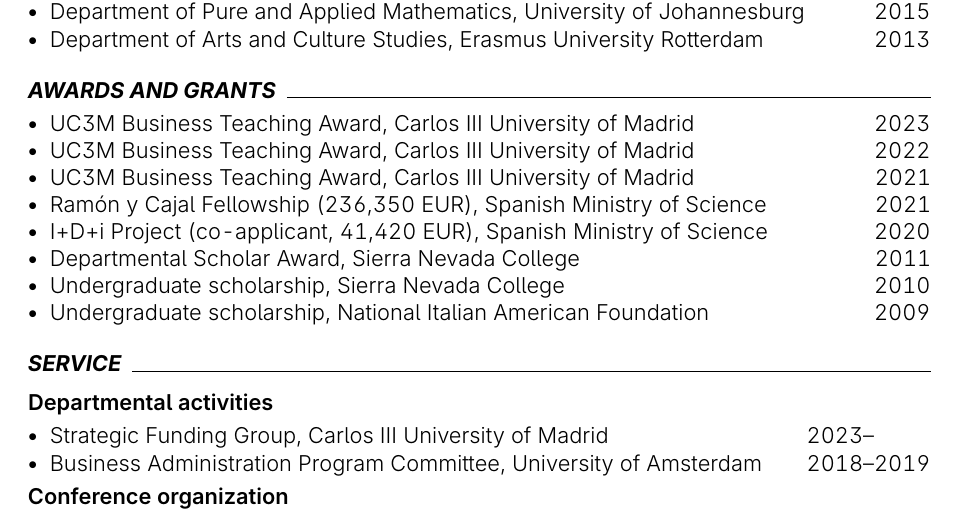
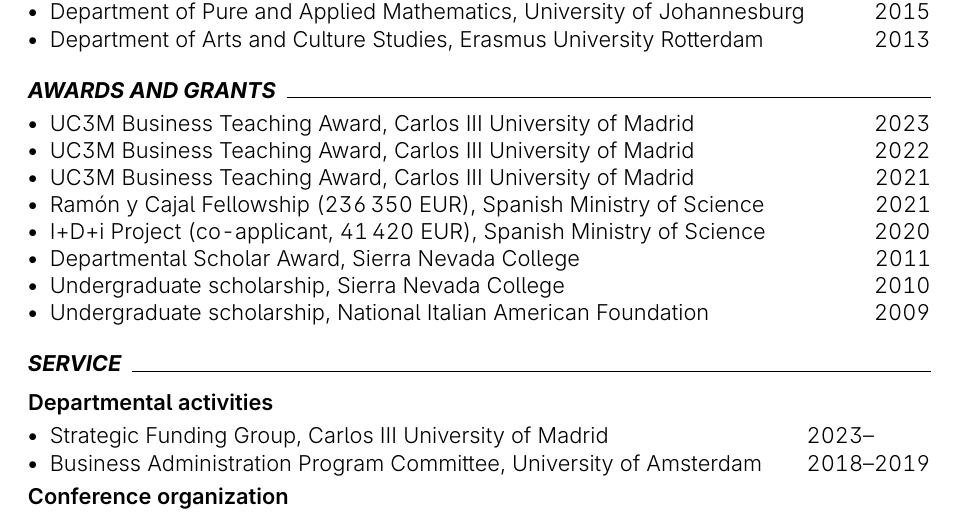
Before and after one commit to piazzai/piazzai.github.io, a LaTeX CV (cv.tex): part of page 3 of 4, cut so that both start at the same text. Compiled offline with pdfLaTeX.

Commit message:
Omit commas

```diff
--- a/cv.tex
+++ b/cv.tex
@@ -188,8 +188,8 @@
     \cvline{UC3M Business Teaching Award}{Carlos III University of Madrid}{2023}
     \cvline{UC3M Business Teaching Award}{Carlos III University of Madrid}{2022}
     \cvline{UC3M Business Teaching Award}{Carlos III University of Madrid}{2021}
-    \cvline{Ramón y Cajal Fellowship (236,350 EUR)}{Spanish Ministry of Science}{2021}
-    \cvline{I+D+i Project (co-applicant, 41,420 EUR)}{Spanish Ministry of Science}{2020}
+    \cvline{Ramón y Cajal Fellowship (236\,350 EUR)}{Spanish Ministry of Science}{2021}
+    \cvline{I+D+i Project (co-applicant, 41\,420 EUR)}{Spanish Ministry of Science}{2020}
     \cvline{Departmental Scholar Award}{Sierra Nevada College}{2011}
     \cvline{Undergraduate scholarship}{Sierra Nevada College}{2010}
     \cvline{Undergraduate scholarship}{National Italian American Foundation}{2009}
```
